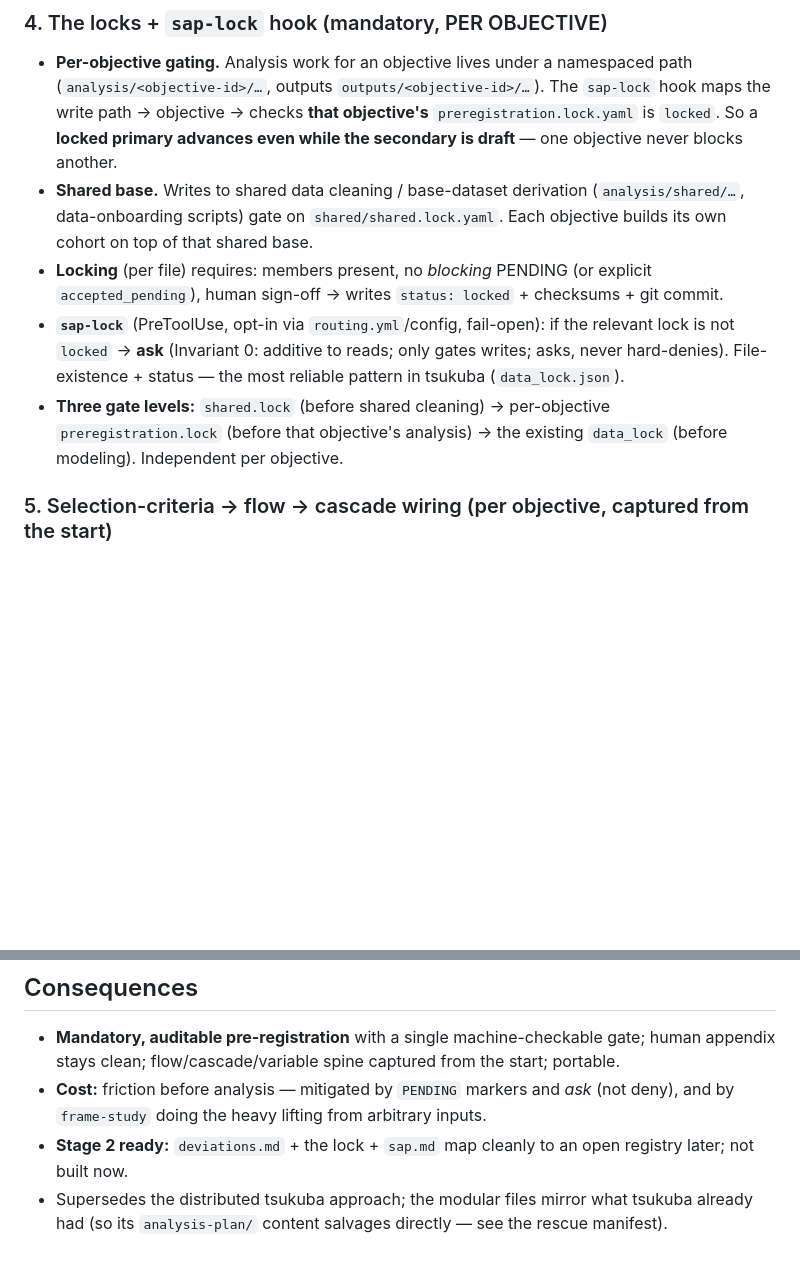
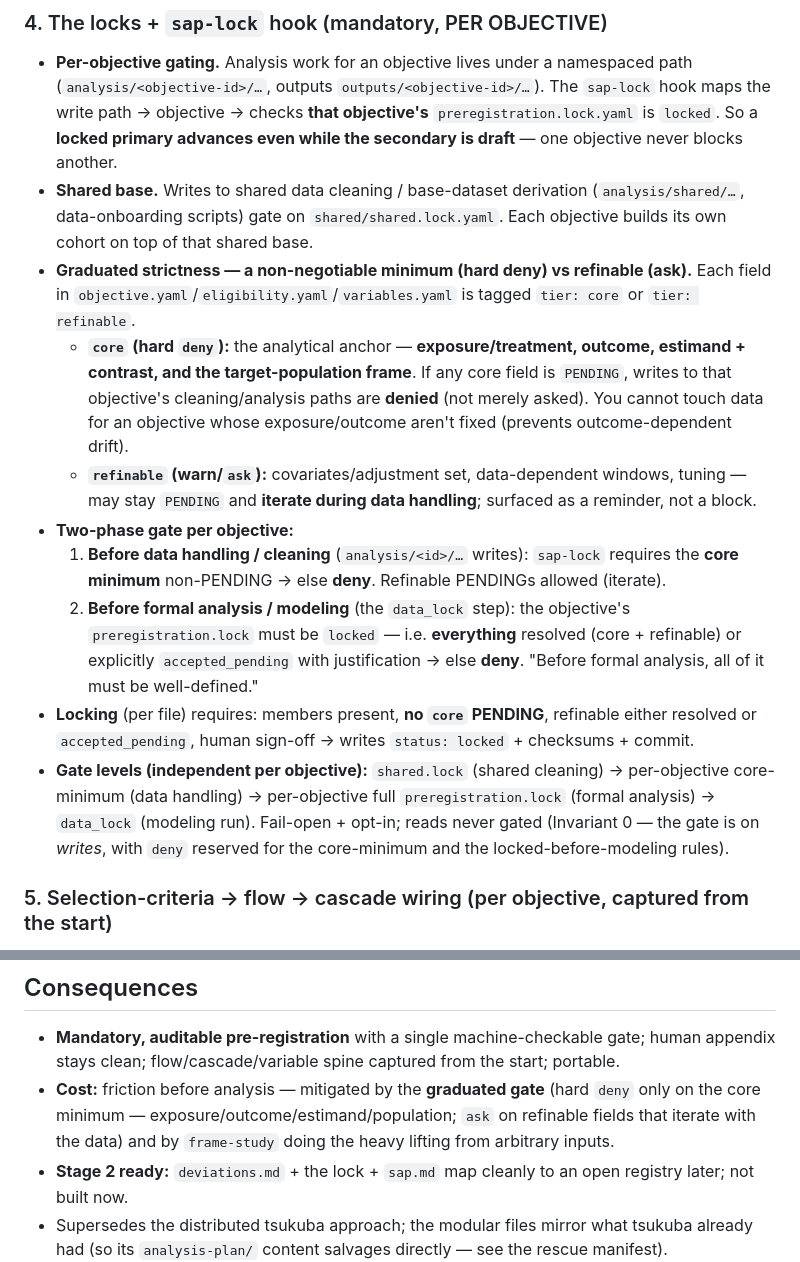
Before and after one commit to psotob91/datavidence-template-project, a Markdown page: docs/adr/0003-preregistration-system.md, 2 parts joined by grey strips. GitHub-like rendering; blank space fills up the shorter version.

Commit message:
docs(adr): 0003 graduated gate — hard deny on the core minimum, ask on refinable
Core (exposure, outcome, estimand+contrast, target-population frame) must be
non-PENDING to touch data for an objective (hard deny); refinable fields
(covariates, data-dependent windows) may stay PENDING and iterate during data
handling (ask); before formal analysis/modeling the objective's lock must be
locked (everything resolved or accepted_pending). Two-phase per-objective gate.

Co-Authored-By: Claude Opus 4.8 <noreply@anthropic.com>

```diff
--- a/docs/adr/0003-preregistration-system.md
+++ b/docs/adr/0003-preregistration-system.md
@@ -92,15 +92,31 @@ lists confirmed / pending / blocked; **human sign-off** locks that objective ind
 - **Shared base.** Writes to shared data cleaning / base-dataset derivation
   (`analysis/shared/…`, data-onboarding scripts) gate on `shared/shared.lock.yaml`. Each
   objective builds its own cohort on top of that shared base.
-- **Locking** (per file) requires: members present, no *blocking* PENDING (or explicit
-  `accepted_pending`), human sign-off → writes `status: locked` + checksums + git commit.
-- **`sap-lock`** (PreToolUse, opt-in via `routing.yml`/config, fail-open): if the relevant
-  lock is not `locked` → **ask** (Invariant 0: additive to reads; only gates writes; asks,
-  never hard-denies). File-existence + status — the most reliable pattern in tsukuba
-  (`data_lock.json`).
-- **Three gate levels:** `shared.lock` (before shared cleaning) → per-objective
-  `preregistration.lock` (before that objective's analysis) → the existing `data_lock`
-  (before modeling). Independent per objective.
+- **Graduated strictness — a non-negotiable minimum (hard deny) vs refinable (ask).** Each
+  field in `objective.yaml`/`eligibility.yaml`/`variables.yaml` is tagged `tier: core` or
+  `tier: refinable`.
+  - **`core` (hard `deny`):** the analytical anchor — **exposure/treatment, outcome,
+    estimand + contrast, and the target-population frame**. If any core field is `PENDING`,
+    writes to that objective's cleaning/analysis paths are **denied** (not merely asked). You
+    cannot touch data for an objective whose exposure/outcome aren't fixed (prevents
+    outcome-dependent drift).
+  - **`refinable` (warn/`ask`):** covariates/adjustment set, data-dependent windows, tuning —
+    may stay `PENDING` and **iterate during data handling**; surfaced as a reminder, not a
+    block.
+- **Two-phase gate per objective:**
+  1. **Before data handling / cleaning** (`analysis/<id>/…` writes): `sap-lock` requires the
+     **core minimum** non-PENDING → else **deny**. Refinable PENDINGs allowed (iterate).
+  2. **Before formal analysis / modeling** (the `data_lock` step): the objective's
+     `preregistration.lock` must be `locked` — i.e. **everything** resolved (core +
+     refinable) or explicitly `accepted_pending` with justification → else **deny**. "Before
+     formal analysis, all of it must be well-defined."
+- **Locking** (per file) requires: members present, **no `core` PENDING**, refinable either
+  resolved or `accepted_pending`, human sign-off → writes `status: locked` + checksums +
+  commit.
+- **Gate levels (independent per objective):** `shared.lock` (shared cleaning) → per-objective
+  core-minimum (data handling) → per-objective full `preregistration.lock` (formal analysis) →
+  `data_lock` (modeling run). Fail-open + opt-in; reads never gated (Invariant 0 — the gate is
+  on *writes*, with `deny` reserved for the core-minimum and the locked-before-modeling rules).
 
 ### 5. Selection-criteria → flow → cascade wiring (per objective, captured from the start)
 
@@ -130,8 +146,9 @@ lists confirmed / pending / blocked; **human sign-off** locks that objective ind
 
 - **Mandatory, auditable pre-registration** with a single machine-checkable gate; human
   appendix stays clean; flow/cascade/variable spine captured from the start; portable.
-- **Cost:** friction before analysis — mitigated by `PENDING` markers and *ask* (not deny),
-  and by `frame-study` doing the heavy lifting from arbitrary inputs.
+- **Cost:** friction before analysis — mitigated by the **graduated gate** (hard `deny` only
+  on the core minimum — exposure/outcome/estimand/population; `ask` on refinable fields that
+  iterate with the data) and by `frame-study` doing the heavy lifting from arbitrary inputs.
 - **Stage 2 ready:** `deviations.md` + the lock + `sap.md` map cleanly to an open registry
   later; not built now.
 - Supersedes the distributed tsukuba approach; the modular files mirror what tsukuba already
```
